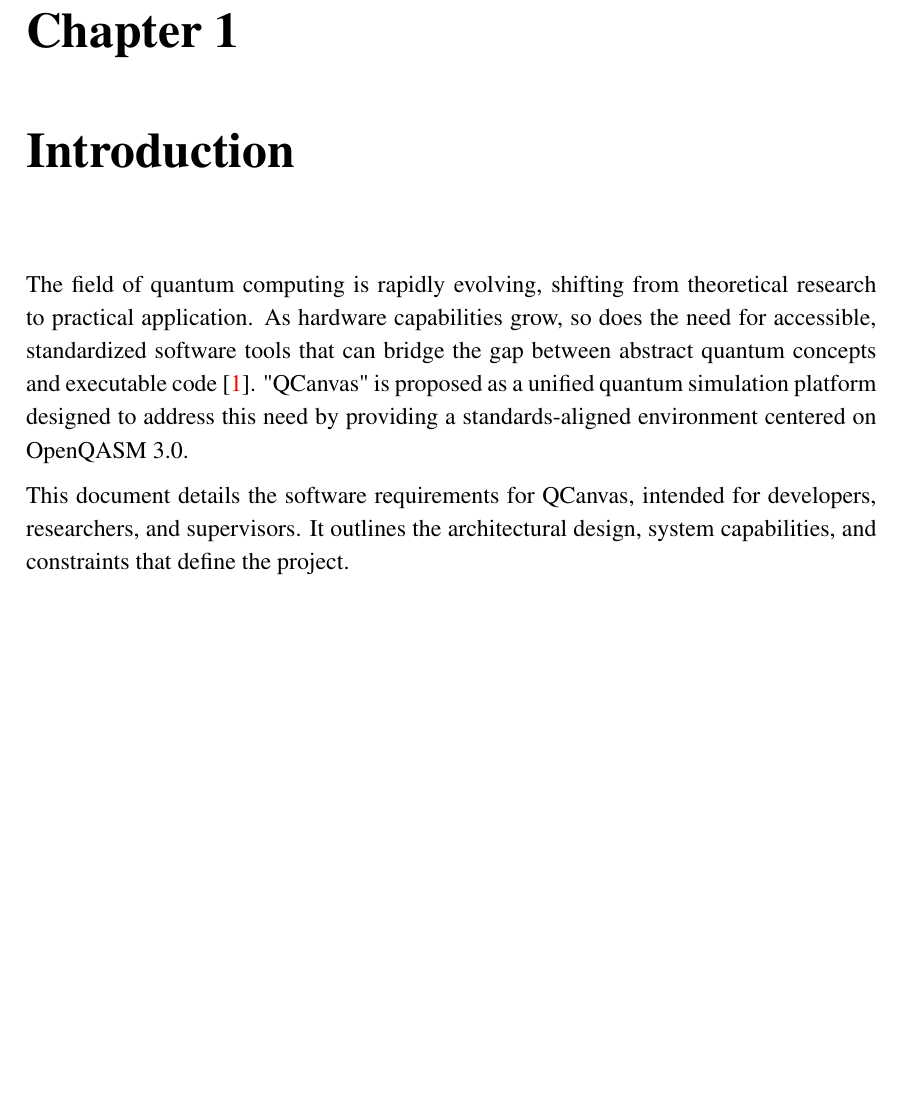
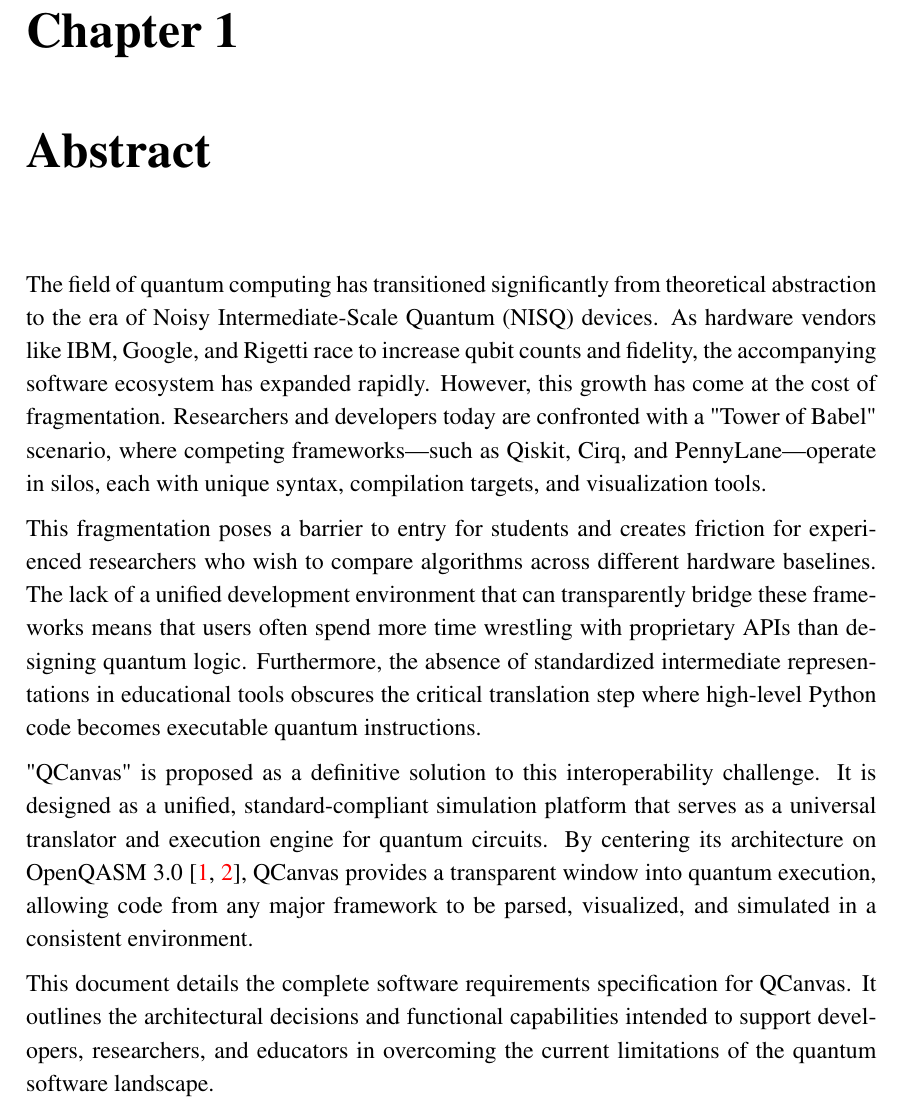
Before and after one commit to irtaza-khan/QCanvas, a LaTeX thesis (docs/FYP Docs/FYP-I Final Report/thesis.tex, which reads docs/FYP Docs/FYP-I Final Report/sections/chapter1.tex): part of page 7 of 53 before the commit and part of page 7 of 54 after it, cut so that both start at the same text, the shorter picture padded with empty space. Compiled offline with pdfLaTeX.

Commit message:
Updated Abstract

```diff
--- a/docs/FYP Docs/FYP-I Final Report/sections/chapter1.tex
+++ b/docs/FYP Docs/FYP-I Final Report/sections/chapter1.tex
@@ -1,8 +1,12 @@
-\chapter{Introduction}
+\chapter{Abstract}
 
-The field of quantum computing is rapidly evolving, shifting from theoretical research to practical application. As hardware capabilities grow, so does the need for accessible, standardized software tools that can bridge the gap between abstract quantum concepts and executable code \cite{nielsen2010quantum}. "QCanvas" is proposed as a unified quantum simulation platform designed to address this need by providing a standards-aligned environment centered on OpenQASM 3.0.
+The field of quantum computing has transitioned significantly from theoretical abstraction to the era of Noisy Intermediate-Scale Quantum (NISQ) devices. As hardware vendors like IBM, Google, and Rigetti race to increase qubit counts and fidelity, the accompanying software ecosystem has expanded rapidly. However, this growth has come at the cost of fragmentation. Researchers and developers today are confronted with a "Tower of Babel" scenario, where competing frameworks—such as Qiskit, Cirq, and PennyLane—operate in silos, each with unique syntax, compilation targets, and visualization tools.
 
-This document details the software requirements for QCanvas, intended for developers, researchers, and supervisors. It outlines the architectural design, system capabilities, and constraints that define the project.
+This fragmentation poses a barrier to entry for students and creates friction for experienced researchers who wish to compare algorithms across different hardware baselines. The lack of a unified development environment that can transparently bridge these frameworks means that users often spend more time wrestling with proprietary APIs than designing quantum logic. Furthermore, the absence of standardized intermediate representations in educational tools obscures the critical translation step where high-level Python code becomes executable quantum instructions.
+
+"QCanvas" is proposed as a definitive solution to this interoperability challenge. It is designed as a unified, standard-compliant simulation platform that serves as a universal translator and execution engine for quantum circuits. By centering its architecture on OpenQASM 3.0 \cite{cross2021openqasm, nielsen2010quantum}, QCanvas provides a transparent window into quantum execution, allowing code from any major framework to be parsed, visualized, and simulated in a consistent environment.
+
+This document details the complete software requirements specification for QCanvas. It outlines the architectural decisions and functional capabilities intended to support developers, researchers, and educators in overcoming the current limitations of the quantum software landscape.
 
 \section{Problem Statement}
 
```
